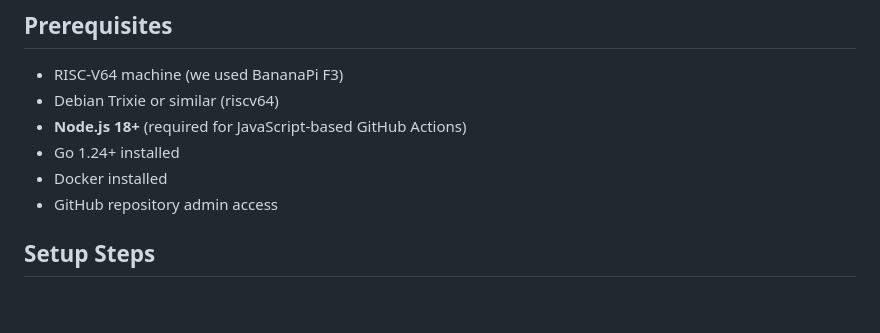
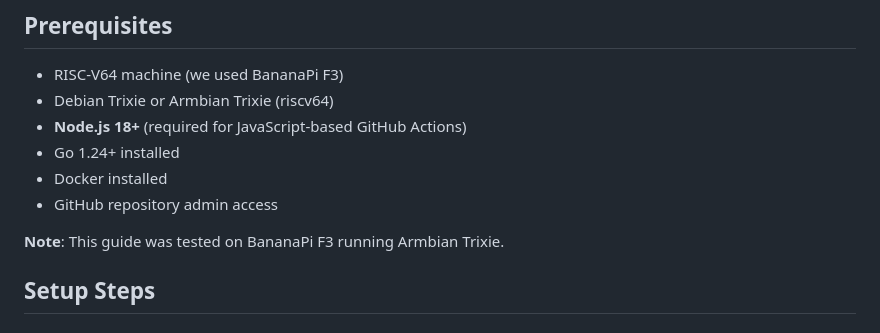
Before and after one commit to gounthar/docker-for-riscv64, a Markdown page: RUNNER-SETUP.md, the part around the change. Drawn GitHub-style; blank space fills up the shorter version.

```diff
--- a/RUNNER-SETUP.md
+++ b/RUNNER-SETUP.md
@@ -15,11 +15,13 @@ This document describes how we set up a self-hosted GitHub Actions runner on a B
 ## Prerequisites
 
 - RISC-V64 machine (we used BananaPi F3)
-- Debian Trixie or similar (riscv64)
+- Debian Trixie or Armbian Trixie (riscv64)
 - **Node.js 18+** (required for JavaScript-based GitHub Actions)
 - Go 1.24+ installed
 - Docker installed
 - GitHub repository admin access
+
+**Note**: This guide was tested on BananaPi F3 running Armbian Trixie.
 
 ## Setup Steps
 
```
Also changed, not shown: README.md (+4 -3 lines).
